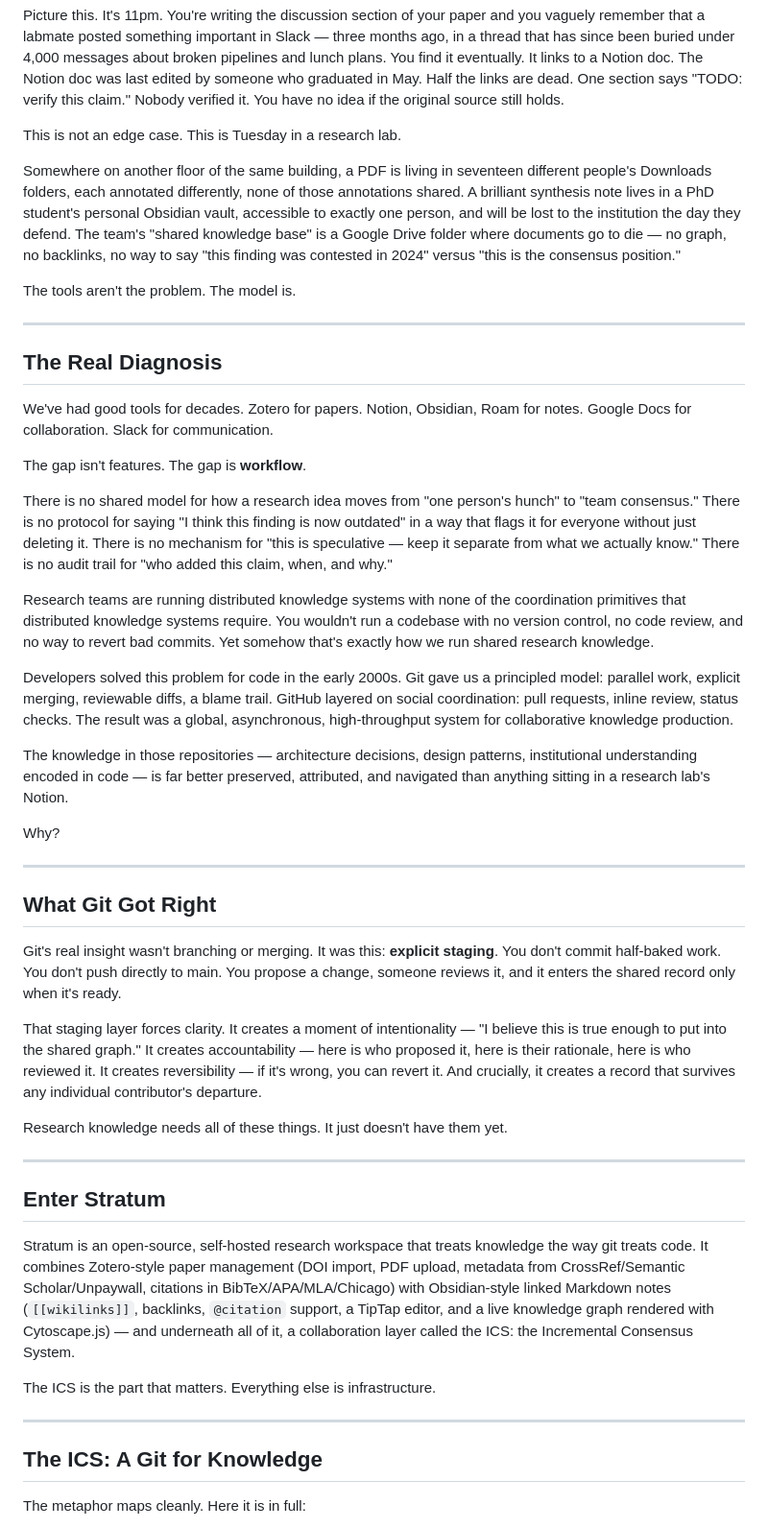
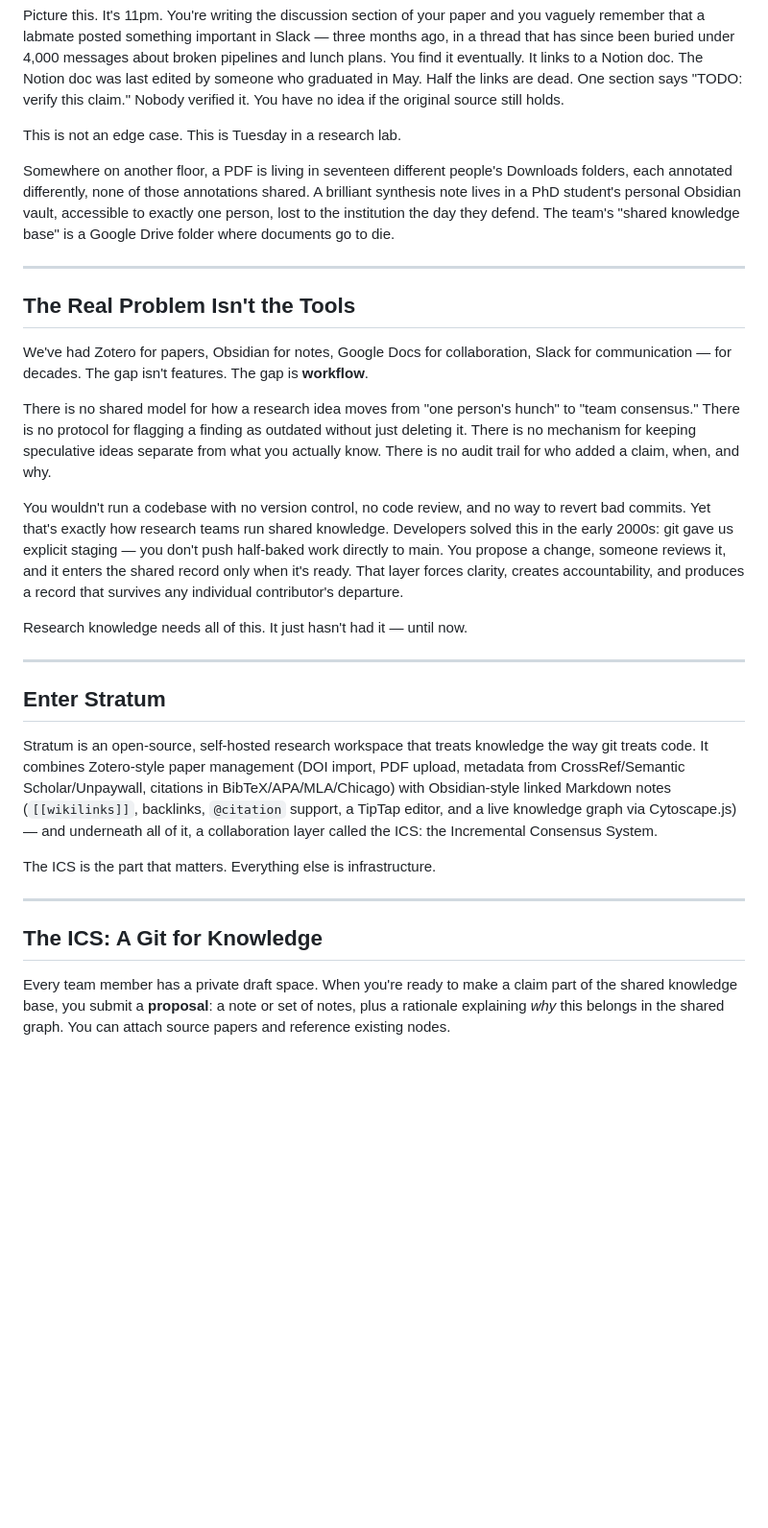
Before and after one commit to hahahuy/4FF-HH, a Markdown page: content/blog/Stratum - Git for Knowledge.md, the part around one of its changes. Shown at 96% size. Rendered like a GitHub page; blank space fills up the shorter version.

```diff
--- a/content/blog/Stratum - Git for Knowledge.md
+++ b/content/blog/Stratum - Git for Knowledge.md
@@ -4,43 +4,25 @@ Picture this. It's 11pm. You're writing the discussion section of your paper and
 
 This is not an edge case. This is Tuesday in a research lab.
 
-Somewhere on another floor of the same building, a PDF is living in seventeen different people's Downloads folders, each annotated differently, none of those annotations shared. A brilliant synthesis note lives in a PhD student's personal Obsidian vault, accessible to exactly one person, and will be lost to the institution the day they defend. The team's "shared knowledge base" is a Google Drive folder where documents go to die — no graph, no backlinks, no way to say "this finding was contested in 2024" versus "this is the consensus position."
-
-The tools aren't the problem. The model is.
+Somewhere on another floor, a PDF is living in seventeen different people's Downloads folders, each annotated differently, none of those annotations shared. A brilliant synthesis note lives in a PhD student's personal Obsidian vault, accessible to exactly one person, lost to the institution the day they defend. The team's "shared knowledge base" is a Google Drive folder where documents go to die.
 
 ---
 
-## The Real Diagnosis
+## The Real Problem Isn't the Tools
 
-We've had good tools for decades. Zotero for papers. Notion, Obsidian, Roam for notes. Google Docs for collaboration. Slack for communication.
+We've had Zotero for papers, Obsidian for notes, Google Docs for collaboration, Slack for communication — for decades. The gap isn't features. The gap is **workflow**.
 
-The gap isn't features. The gap is **workflow**.
+There is no shared model for how a research idea moves from "one person's hunch" to "team consensus." There is no protocol for flagging a finding as outdated without just deleting it. There is no mechanism for keeping speculative ideas separate from what you actually know. There is no audit trail for who added a claim, when, and why.
 
-There is no shared model for how a research idea moves from "one person's hunch" to "team consensus." There is no protocol for saying "I think this finding is now outdated" in a way that flags it for everyone without just deleting it. There is no mechanism for "this is speculative — keep it separate from what we actually know." There is no audit trail for "who added this claim, when, and why."
+You wouldn't run a codebase with no version control, no code review, and no way to revert bad commits. Yet that's exactly how research teams run shared knowledge. Developers solved this in the early 2000s: git gave us explicit staging — you don't push half-baked work directly to main. You propose a change, someone reviews it, and it enters the shared record only when it's ready. That layer forces clarity, creates accountability, and produces a record that survives any individual contributor's departure.
 
-Research teams are running distributed knowledge systems with none of the coordination primitives that distributed knowledge systems require. You wouldn't run a codebase with no version control, no code review, and no way to revert bad commits. Yet somehow that's exactly how we run shared research knowledge.
-
-Developers solved this problem for code in the early 2000s. Git gave us a principled model: parallel work, explicit merging, reviewable diffs, a blame trail. GitHub layered on social coordination: pull requests, inline review, status checks. The result was a global, asynchronous, high-throughput system for collaborative knowledge production.
-
-The knowledge in those repositories — architecture decisions, design patterns, institutional understanding encoded in code — is far better preserved, attributed, and navigated than anything sitting in a research lab's Notion.
-
-Why?
-
----
-
-## What Git Got Right
-
-Git's real insight wasn't branching or merging. It was this: **explicit staging**. You don't commit half-baked work. You don't push directly to main. You propose a change, someone reviews it, and it enters the shared record only when it's ready.
-
-That staging layer forces clarity. It creates a moment of intentionality — "I believe this is true enough to put into the shared graph." It creates accountability — here is who proposed it, here is their rationale, here is who reviewed it. It creates reversibility — if it's wrong, you can revert it. And crucially, it creates a record that survives any individual contributor's departure.
-
-Research knowledge needs all of these things. It just doesn't have them yet.
+Research knowledge needs all of this. It just hasn't had it — until now.
 
 ---
 
 ## Enter Stratum
 
-Stratum is an open-source, self-hosted research workspace that treats knowledge the way git treats code. It combines Zotero-style paper management (DOI import, PDF upload, metadata from CrossRef/Semantic Scholar/Unpaywall, citations in BibTeX/APA/MLA/Chicago) with Obsidian-style linked Markdown notes (`[[wikilinks]]`, backlinks, `@citation` support, a TipTap editor, and a live knowledge graph rendered with Cytoscape.js) — and underneath all of it, a collaboration layer called the ICS: the Incremental Consensus System.
+Stratum is an open-source, self-hosted research workspace that treats knowledge the way git treats code. It combines Zotero-style paper management (DOI import, PDF upload, metadata from CrossRef/Semantic Scholar/Unpaywall, citations in BibTeX/APA/MLA/Chicago) with Obsidian-style linked Markdown notes (`[[wikilinks]]`, backlinks, `@citation` support, a TipTap editor, and a live knowledge graph via Cytoscape.js) — and underneath all of it, a collaboration layer called the ICS: the Incremental Consensus System.
 
 The ICS is the part that matters. Everything else is infrastructure.
 
@@ -48,5 +30,5 @@ The ICS is the part that matters. Everything else is infrastructure.
 
 ## The ICS: A Git for Knowledge
 
-The metaphor maps cleanly. Here it is in full:
+Every team member has a private draft space. When you're ready to make a claim part of the shared knowledge base, you submit a **proposal**: a note or set of notes, plus a rationale explaining *why* this belongs in the shared graph. You can attach source papers and reference existing nodes.
 
```
Also changed, not shown: other parts of content/blog/Stratum - Git for Knowledge.md (+15 -48 lines).
